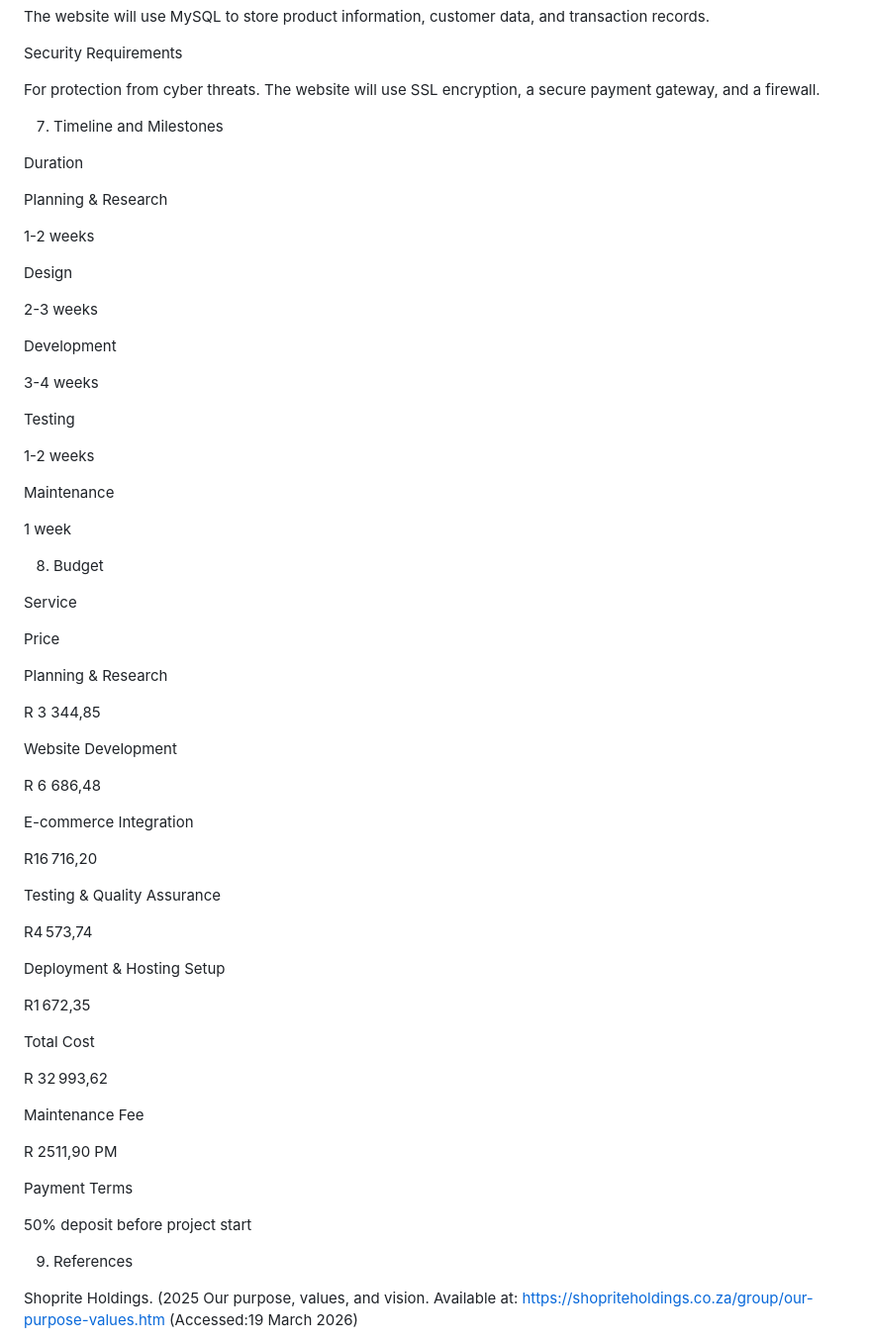
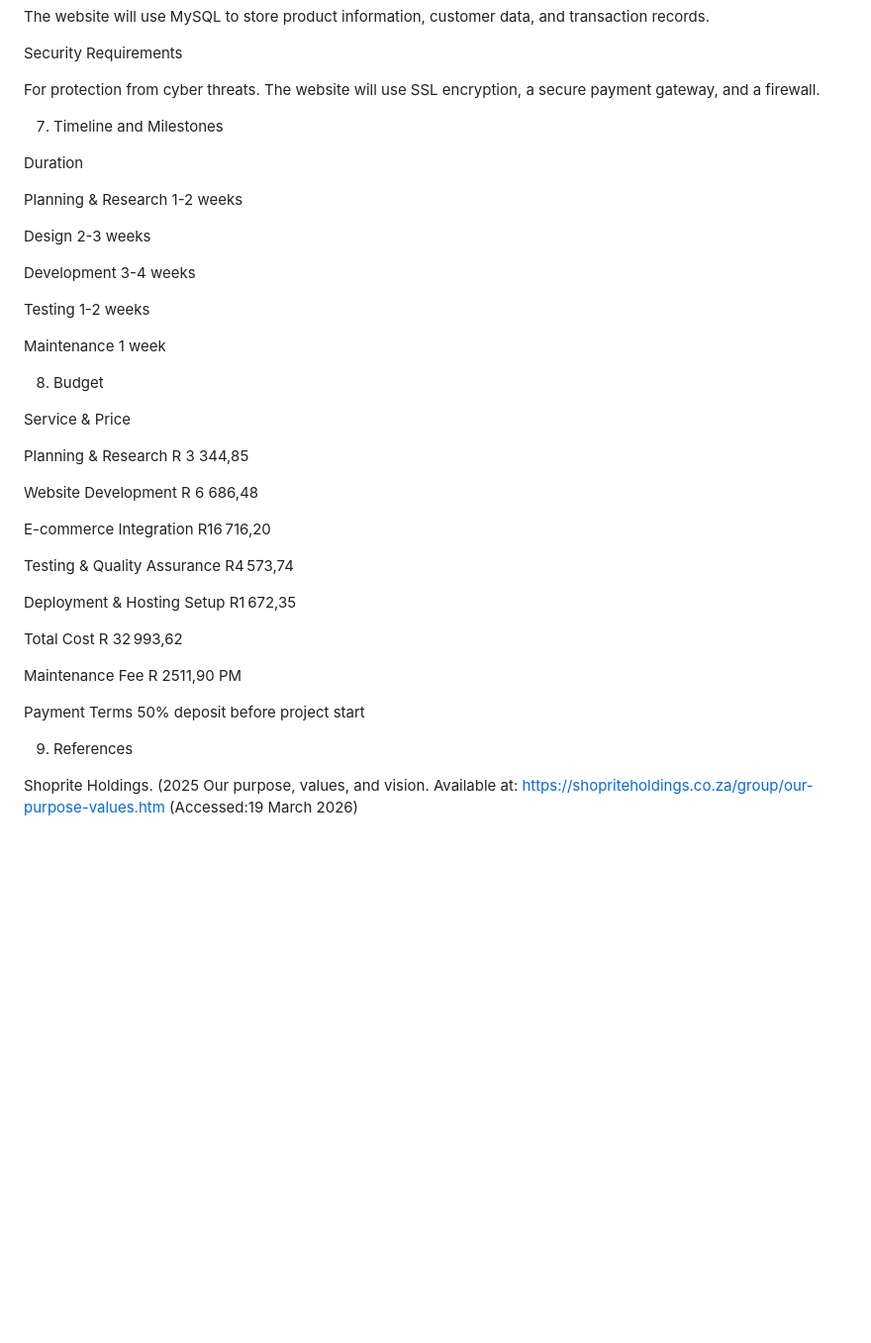
Before and after one commit to ST10515615/WEDE5020, a Markdown page: README.md, the part around one of its changes. Shown at 99% size. Drawn GitHub-style; blank space fills up the shorter version.

```diff
--- a/README.md
+++ b/README.md
@@ -128,83 +130,41 @@ Security Requirements
 For protection from cyber threats. The website will use SSL encryption, a secure payment gateway, and a firewall.
 
 
-
-
-
-
-
  7. Timeline and Milestones
-
 
 
  Duration
 
-Planning & Research
+Planning & Research 1-2 weeks
 
-1-2 weeks
+Design 2-3 weeks
 
-Design
+Development 3-4 weeks
 
-2-3 weeks
+Testing 1-2 weeks
 
-Development
-
-3-4 weeks
-
-Testing
-
-1-2 weeks
-
-Maintenance
-
-1 week
-
-
-
-
-
-
+Maintenance 1 week
 
 8. Budget
 
-Service
+Service & Price
 
-Price
+Planning & Research R 3 344,85
 
-Planning & Research
+Website Development R 6 686,48
 
-R 3 344,85
+E-commerce Integration R16 716,20
 
-Website Development
+Testing & Quality Assurance R4 573,74
 
-R 6 686,48
+Deployment & Hosting Setup R1 672,35
 
-E-commerce Integration
-
-R16 716,20
-
-Testing & Quality Assurance
-
-R4 573,74
-
-Deployment & Hosting Setup
-
-R1 672,35
-
-Total Cost
-
-R 32 993,62
+Total Cost R 32 993,62
 
 
+Maintenance Fee R 2511,90 PM
 
-Maintenance Fee
-
-R 2511,90 PM
-
-Payment Terms
-
-50% deposit before project start
-
+Payment Terms 50% deposit before project start
 
 
 9. References
```
Also changed, not shown: other parts of README.md (+2 -0 lines).
